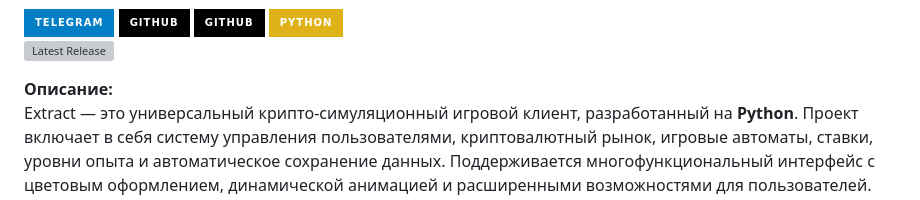
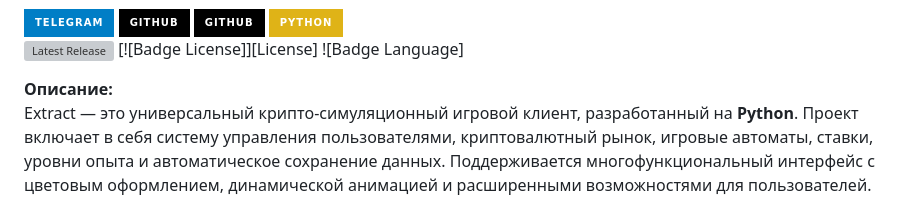
Before and after one commit to Rexamm1t/Extract, a Markdown page: README.md, the part around the change. GitHub-like rendering; badges without logos; grey boxes are pictures that could not be loaded.

Commit message:
Обновить README.md

```diff
--- a/README.md
+++ b/README.md
@@ -17,6 +17,8 @@ href="https://github.com/Wefol1x"
 
 <p>
   <a href="https://github.com/Rexamm1t/Extract/releases/latest"><img src="https://img.shields.io/github/v/release/Rexamm1t/Extract" alt="Latest Release" /></a>
+[![Badge License]][License]
+![Badge Language]
 </p>
 
 **Описание:**
```
